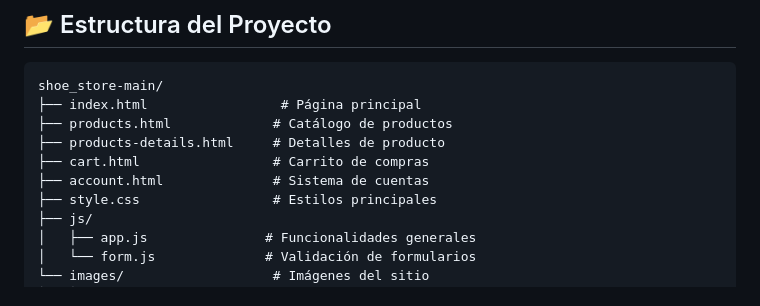
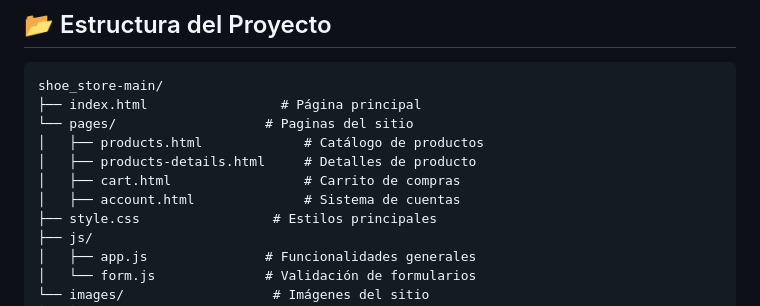
Before and after one commit to angelini-agus/Ecommerce, a Markdown page: shoe_store-main/README.md, the part around the change. GitHub-like rendering.

````diff
--- a/shoe_store-main/README.md
+++ b/shoe_store-main/README.md
@@ -160,10 +160,11 @@ Luego abre `http://localhost:8000` en tu navegador.
 ```
 shoe_store-main/
 ├── index.html                 # Página principal
-├── products.html             # Catálogo de productos
-├── products-details.html     # Detalles de producto
-├── cart.html                 # Carrito de compras
-├── account.html              # Sistema de cuentas
+└── pages/                   # Paginas del sitio
+│   ├── products.html             # Catálogo de productos
+│   ├── products-details.html     # Detalles de producto
+│   ├── cart.html                 # Carrito de compras
+│   ├── account.html              # Sistema de cuentas
 ├── style.css                 # Estilos principales
 ├── js/
 │   ├── app.js               # Funcionalidades generales
````
